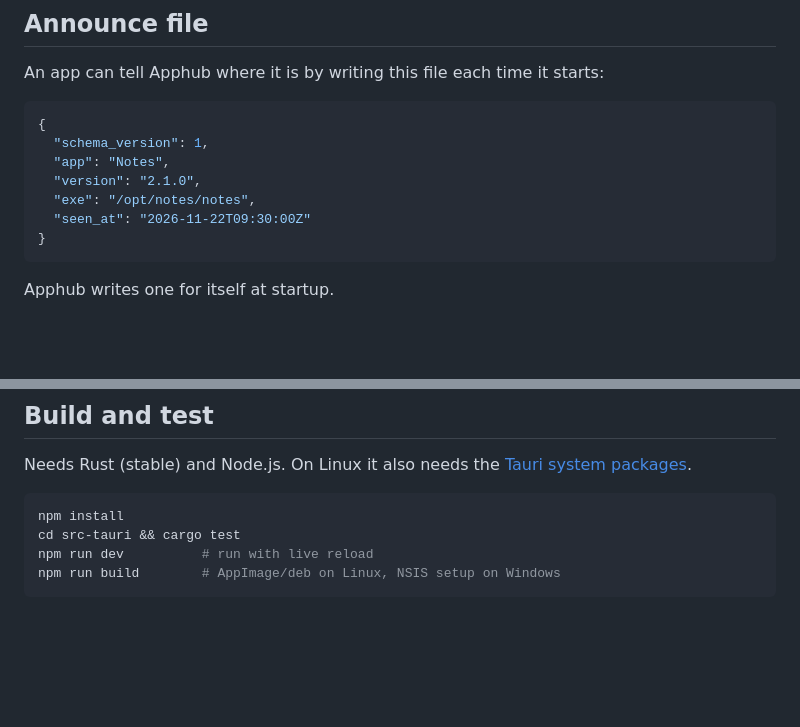
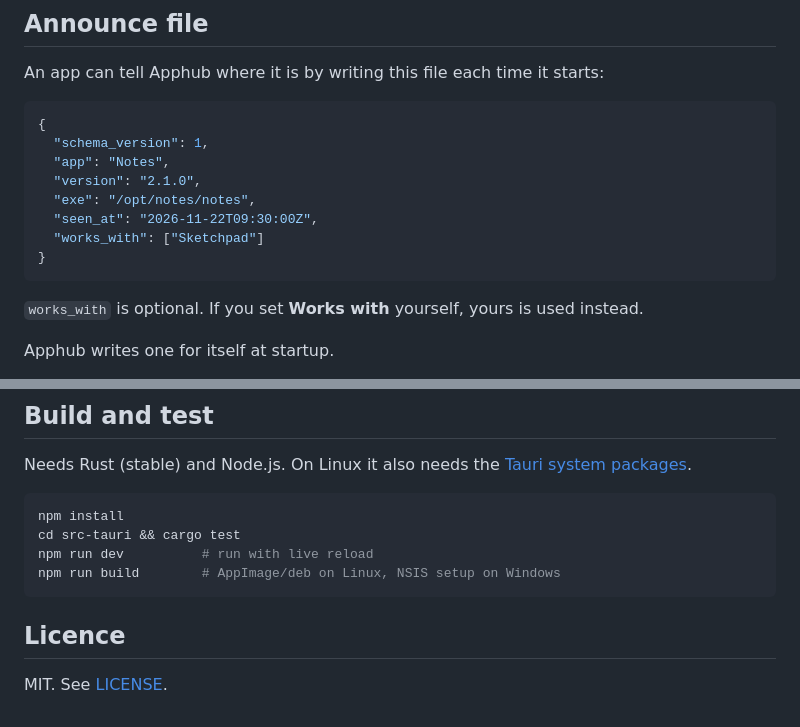
Before and after one commit to matthewjaybarr-png/apphub, a Markdown page: README.md, 2 parts joined by grey strips. GitHub-like rendering; blank space fills up the shorter version.

````diff
--- a/README.md
+++ b/README.md
@@ -39,9 +58,12 @@ An app can tell Apphub where it is by writing this file each time it starts:
   "app": "Notes",
   "version": "2.1.0",
   "exe": "/opt/notes/notes",
-  "seen_at": "2026-11-22T09:30:00Z"
+  "seen_at": "2026-11-22T09:30:00Z",
+  "works_with": ["Sketchpad"]
 }
 ```
+
+`works_with` is optional. If you set **Works with** yourself, yours is used instead.
 
 Apphub writes one for itself at startup.
 
@@ -97,3 +119,7 @@ cd src-tauri && cargo test
 npm run dev          # run with live reload
 npm run build        # AppImage/deb on Linux, NSIS setup on Windows
 ```
+
+## Licence
+
+MIT. See [LICENSE](LICENSE).
````
Also changed, not shown: other parts of README.md (+26 -7 lines), docs/screenshot.png (added), 8 other files.
